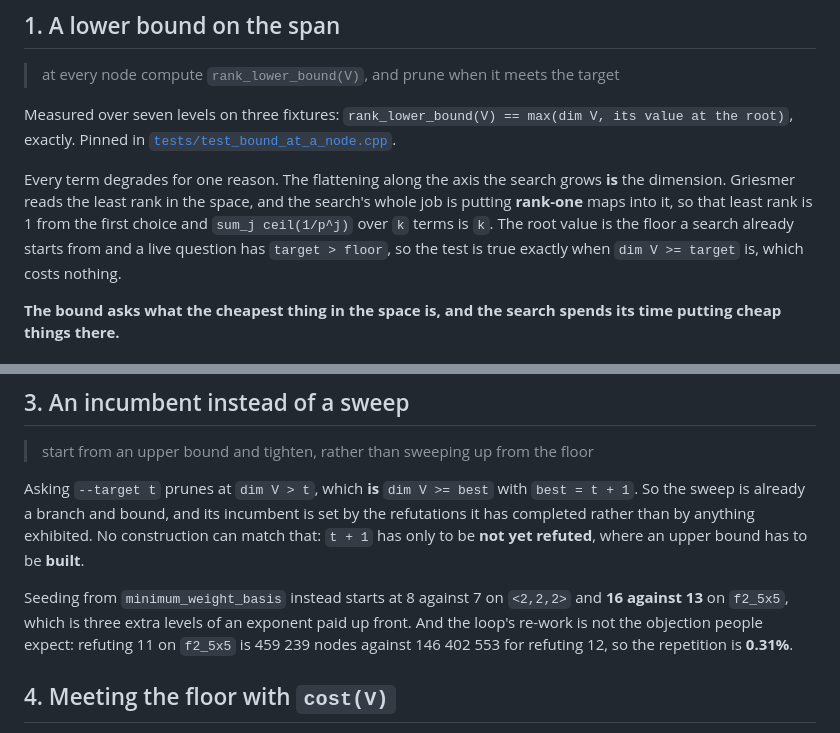
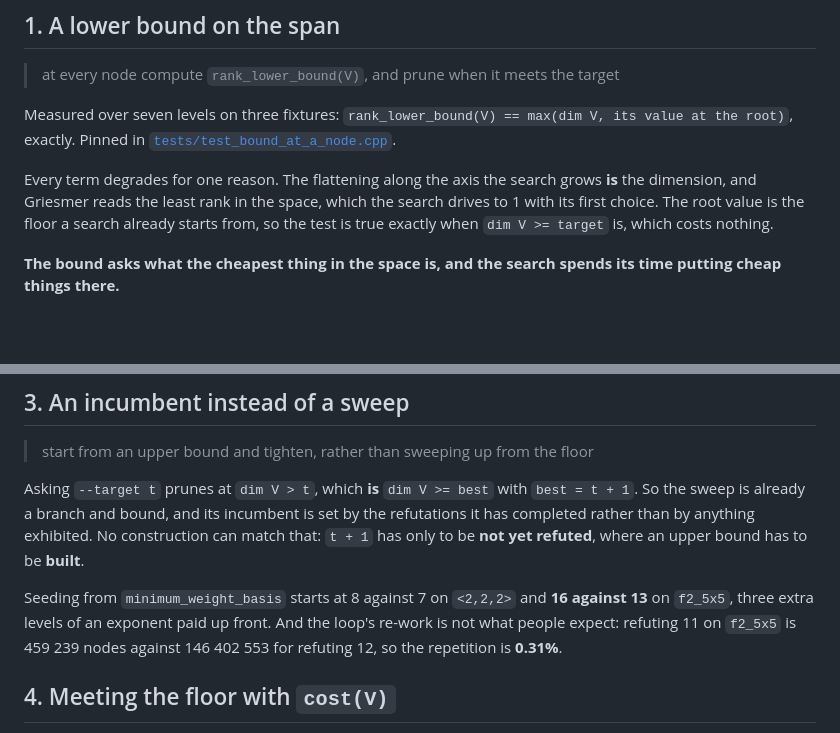
Before and after one commit to Tewf/tensor-rank-toolkit, a Markdown page: exhaustive_search/what-a-node-cannot-tell-you.md, 2 parts joined by grey strips. Rendered like a GitHub page; blank space fills up the shorter version.

```diff
--- a/exhaustive_search/what-a-node-cannot-tell-you.md
+++ b/exhaustive_search/what-a-node-cannot-tell-you.md
@@ -16,12 +16,10 @@ Measured over seven levels on three fixtures:
 [`tests/test_bound_at_a_node.cpp`](tests/test_bound_at_a_node.cpp).
 
 Every term degrades for one reason. The flattening along the axis the search
-grows **is** the dimension. Griesmer reads the least rank in the space, and the
-search's whole job is putting **rank-one** maps into it, so that least rank is 1
-from the first choice and `sum_j ceil(1/p^j)` over `k` terms is `k`. The root
-value is the floor a search already starts from and a live question has
-`target > floor`, so the test is true exactly when `dim V >= target` is, which
-costs nothing.
+grows **is** the dimension, and Griesmer reads the least rank in the space, which
+the search drives to 1 with its first choice. The root value is the floor a
+search already starts from, so the test is true exactly when `dim V >= target`
+is, which costs nothing.
 
 **The bound asks what the cheapest thing in the space is, and the search spends
 its time putting cheap things there.**
@@ -49,11 +47,10 @@ set by the refutations it has completed rather than by anything exhibited. No
 construction can match that: `t + 1` has only to be **not yet refuted**, where an
 upper bound has to be **built**.
 
-Seeding from `minimum_weight_basis` instead starts at 8 against 7 on `<2,2,2>`
-and **16 against 13** on `f2_5x5`, which is three extra levels of an exponent
-paid up front. And the loop's re-work is not the objection people expect:
-refuting 11 on `f2_5x5` is 459 239 nodes against 146 402 553 for refuting 12,
-so the repetition is **0.31%**.
+Seeding from `minimum_weight_basis` starts at 8 against 7 on `<2,2,2>` and **16
+against 13** on `f2_5x5`, three extra levels of an exponent paid up front. And
+the loop's re-work is not what people expect: refuting 11 on `f2_5x5` is 459 239
+nodes against 146 402 553 for refuting 12, so the repetition is **0.31%**.
 
 ## 4. Meeting the floor with `cost(V)`
 
```
Also changed, not shown: CHANGELOG.md (+42 -0 lines), what-is-where.md (+2 -1 lines).
